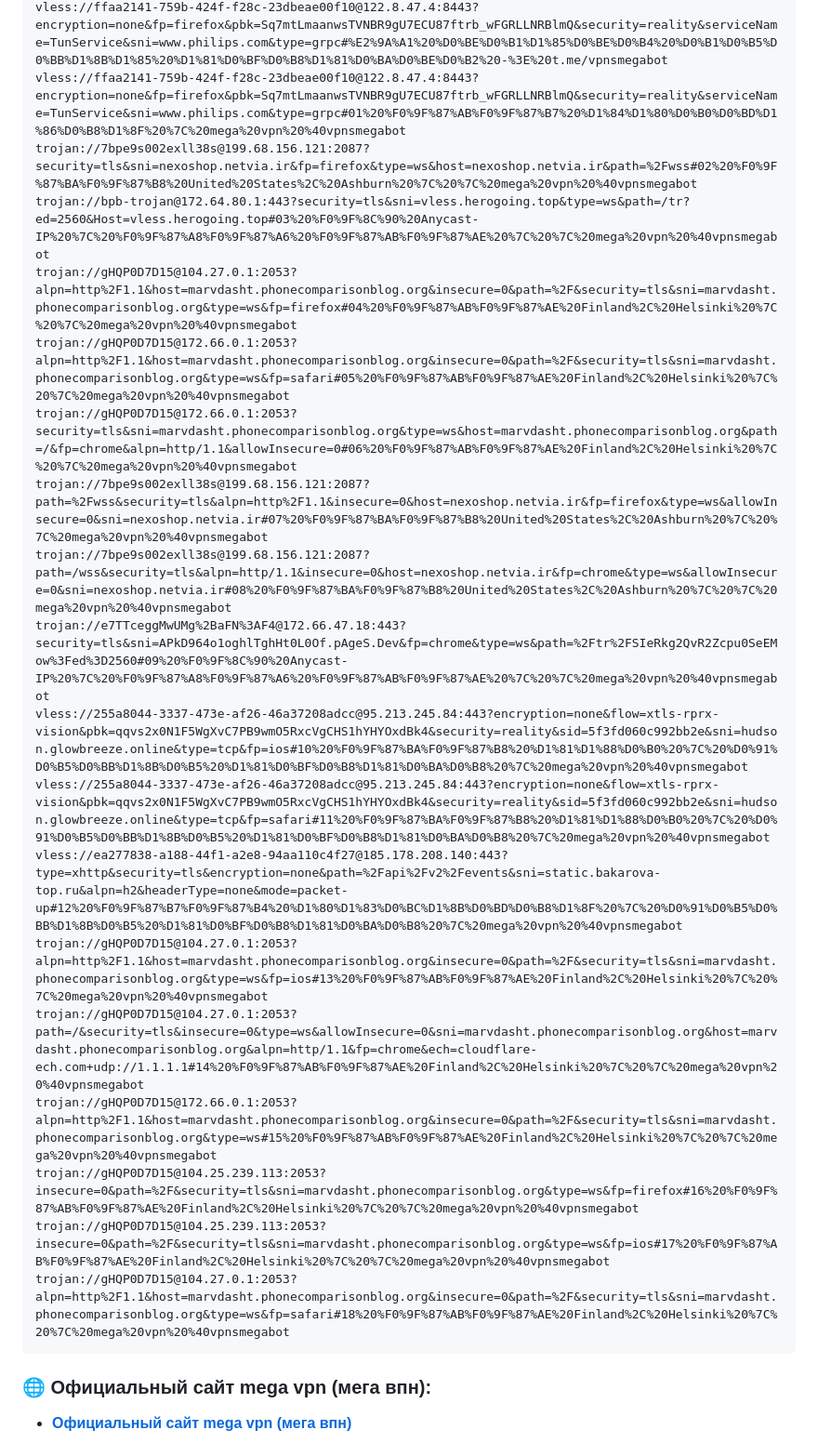
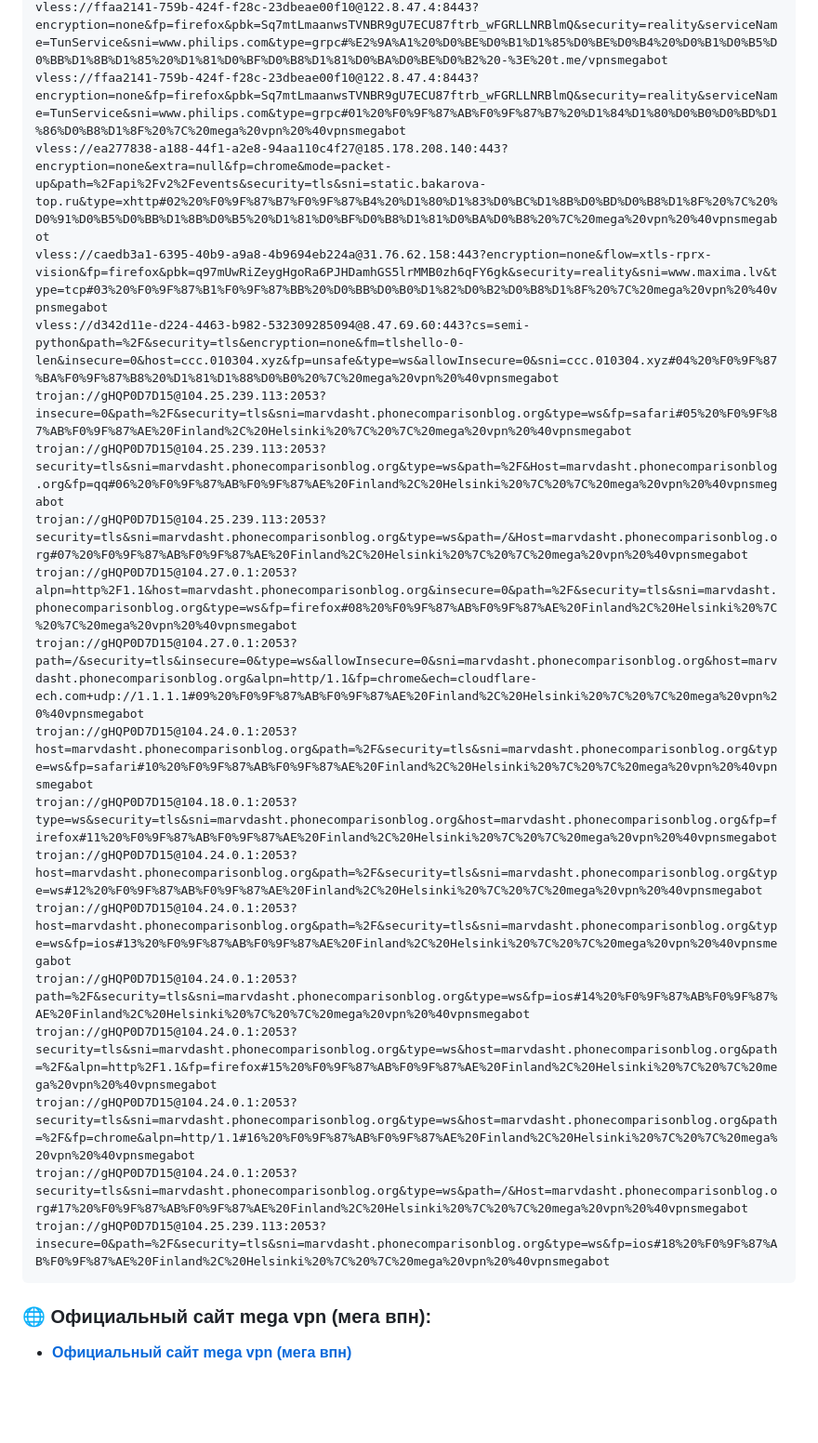
Before and after one commit to Andrejewild/happ-v2rayng-configs, a Markdown page: README.md, the part around one of its changes. Shown at 93% size. Rendered like a GitHub page; blank space fills up the shorter version.

Commit message:
⚡ mega vpn official update (2026-11-06 07:23 MSK) via @vpnsmegabot

````diff
--- a/README.md
+++ b/README.md
@@ -23,23 +23,23 @@
 vless://ffaa2141-759b-424f-f28c-23dbeae00f10@122.8.47.4:8443?encryption=none&fp=firefox&pbk=Sq7mtLmaanwsTVNBR9gU7ECU87ftrb_wFGRLLNRBlmQ&security=reality&serviceName=TunService&sni=www.philips.com&type=grpc#%F0%9F%94%A5%20megavpn%20%28%D0%BC%D0%B5%D0%B3%D0%B0%20%D0%B2%D0%BF%D0%BD%29%20%D0%B2%20%D1%82%D0%B3%20-%3E%20%40vpnsmegabot
 vless://ffaa2141-759b-424f-f28c-23dbeae00f10@122.8.47.4:8443?encryption=none&fp=firefox&pbk=Sq7mtLmaanwsTVNBR9gU7ECU87ftrb_wFGRLLNRBlmQ&security=reality&serviceName=TunService&sni=www.philips.com&type=grpc#%E2%9A%A1%20%D0%BE%D0%B1%D1%85%D0%BE%D0%B4%20%D0%B1%D0%B5%D0%BB%D1%8B%D1%85%20%D1%81%D0%BF%D0%B8%D1%81%D0%BA%D0%BE%D0%B2%20-%3E%20t.me/vpnsmegabot
 vless://ffaa2141-759b-424f-f28c-23dbeae00f10@122.8.47.4:8443?encryption=none&fp=firefox&pbk=Sq7mtLmaanwsTVNBR9gU7ECU87ftrb_wFGRLLNRBlmQ&security=reality&serviceName=TunService&sni=www.philips.com&type=grpc#01%20%F0%9F%87%AB%F0%9F%87%B7%20%D1%84%D1%80%D0%B0%D0%BD%D1%86%D0%B8%D1%8F%20%7C%20mega%20vpn%20%40vpnsmegabot
-trojan://7bpe9s002exll38s@199.68.156.121:2087?security=tls&sni=nexoshop.netvia.ir&fp=firefox&type=ws&host=nexoshop.netvia.ir&path=%2Fwss#02%20%F0%9F%87%BA%F0%9F%87%B8%20United%20States%2C%20Ashburn%20%7C%20%7C%20mega%20vpn%20%40vpnsmegabot
-trojan://bpb-trojan@172.64.80.1:443?security=tls&sni=vless.herogoing.top&type=ws&path=/tr?ed=2560&Host=vless.herogoing.top#03%20%F0%9F%8C%90%20Anycast-IP%20%7C%20%F0%9F%87%A8%F0%9F%87%A6%20%F0%9F%87%AB%F0%9F%87%AE%20%7C%20%7C%20mega%20vpn%20%40vpnsmegabot
-trojan://gHQP0D7D15@104.27.0.1:2053?alpn=http%2F1.1&host=marvdasht.phonecomparisonblog.org&insecure=0&path=%2F&security=tls&sni=marvdasht.phonecomparisonblog.org&type=ws&fp=firefox#04%20%F0%9F%87%AB%F0%9F%87%AE%20Finland%2C%20Helsinki%20%7C%20%7C%20mega%20vpn%20%40vpnsmegabot
-trojan://gHQP0D7D15@172.66.0.1:2053?alpn=http%2F1.1&host=marvdasht.phonecomparisonblog.org&insecure=0&path=%2F&security=tls&sni=marvdasht.phonecomparisonblog.org&type=ws&fp=safari#05%20%F0%9F%87%AB%F0%9F%87%AE%20Finland%2C%20Helsinki%20%7C%20%7C%20mega%20vpn%20%40vpnsmegabot
-trojan://gHQP0D7D15@172.66.0.1:2053?security=tls&sni=marvdasht.phonecomparisonblog.org&type=ws&host=marvdasht.phonecomparisonblog.org&path=/&fp=chrome&alpn=http/1.1&allowInsecure=0#06%20%F0%9F%87%AB%F0%9F%87%AE%20Finland%2C%20Helsinki%20%7C%20%7C%20mega%20vpn%20%40vpnsmegabot
-trojan://7bpe9s002exll38s@199.68.156.121:2087?path=%2Fwss&security=tls&alpn=http%2F1.1&insecure=0&host=nexoshop.netvia.ir&fp=firefox&type=ws&allowInsecure=0&sni=nexoshop.netvia.ir#07%20%F0%9F%87%BA%F0%9F%87%B8%20United%20States%2C%20Ashburn%20%7C%20%7C%20mega%20vpn%20%40vpnsmegabot
-trojan://7bpe9s002exll38s@199.68.156.121:2087?path=/wss&security=tls&alpn=http/1.1&insecure=0&host=nexoshop.netvia.ir&fp=chrome&type=ws&allowInsecure=0&sni=nexoshop.netvia.ir#08%20%F0%9F%87%BA%F0%9F%87%B8%20United%20States%2C%20Ashburn%20%7C%20%7C%20mega%20vpn%20%40vpnsmegabot
-trojan://e7TTceggMwUMg%2BaFN%3AF4@172.66.47.18:443?security=tls&sni=APkD964o1oghlTghHt0L0Of.pAgeS.Dev&fp=chrome&type=ws&path=%2Ftr%2FSIeRkg2QvR2Zcpu0SeEMow%3Fed%3D2560#09%20%F0%9F%8C%90%20Anycast-IP%20%7C%20%F0%9F%87%A8%F0%9F%87%A6%20%F0%9F%87%AB%F0%9F%87%AE%20%7C%20%7C%20mega%20vpn%20%40vpnsmegabot
-vless://255a8044-3337-473e-af26-46a37208adcc@95.213.245.84:443?encryption=none&flow=xtls-rprx-vision&pbk=qqvs2x0N1F5WgXvC7PB9wmO5RxcVgCHS1hYHYOxdBk4&security=reality&sid=5f3fd060c992bb2e&sni=hudson.glowbreeze.online&type=tcp&fp=ios#10%20%F0%9F%87%BA%F0%9F%87%B8%20%D1%81%D1%88%D0%B0%20%7C%20%D0%91%D0%B5%D0%BB%D1%8B%D0%B5%20%D1%81%D0%BF%D0%B8%D1%81%D0%BA%D0%B8%20%7C%20mega%20vpn%20%40vpnsmegabot
-vless://255a8044-3337-473e-af26-46a37208adcc@95.213.245.84:443?encryption=none&flow=xtls-rprx-vision&pbk=qqvs2x0N1F5WgXvC7PB9wmO5RxcVgCHS1hYHYOxdBk4&security=reality&sid=5f3fd060c992bb2e&sni=hudson.glowbreeze.online&type=tcp&fp=safari#11%20%F0%9F%87%BA%F0%9F%87%B8%20%D1%81%D1%88%D0%B0%20%7C%20%D0%91%D0%B5%D0%BB%D1%8B%D0%B5%20%D1%81%D0%BF%D0%B8%D1%81%D0%BA%D0%B8%20%7C%20mega%20vpn%20%40vpnsmegabot
-vless://ea277838-a188-44f1-a2e8-94aa110c4f27@185.178.208.140:443?type=xhttp&security=tls&encryption=none&path=%2Fapi%2Fv2%2Fevents&sni=static.bakarova-top.ru&alpn=h2&headerType=none&mode=packet-up#12%20%F0%9F%87%B7%F0%9F%87%B4%20%D1%80%D1%83%D0%BC%D1%8B%D0%BD%D0%B8%D1%8F%20%7C%20%D0%91%D0%B5%D0%BB%D1%8B%D0%B5%20%D1%81%D0%BF%D0%B8%D1%81%D0%BA%D0%B8%20%7C%20mega%20vpn%20%40vpnsmegabot
-trojan://gHQP0D7D15@104.27.0.1:2053?alpn=http%2F1.1&host=marvdasht.phonecomparisonblog.org&insecure=0&path=%2F&security=tls&sni=marvdasht.phonecomparisonblog.org&type=ws&fp=ios#13%20%F0%9F%87%AB%F0%9F%87%AE%20Finland%2C%20Helsinki%20%7C%20%7C%20mega%20vpn%20%40vpnsmegabot
-trojan://gHQP0D7D15@104.27.0.1:2053?path=/&security=tls&insecure=0&type=ws&allowInsecure=0&sni=marvdasht.phonecomparisonblog.org&host=marvdasht.phonecomparisonblog.org&alpn=http/1.1&fp=chrome&ech=cloudflare-ech.com+udp://1.1.1.1#14%20%F0%9F%87%AB%F0%9F%87%AE%20Finland%2C%20Helsinki%20%7C%20%7C%20mega%20vpn%20%40vpnsmegabot
-trojan://gHQP0D7D15@172.66.0.1:2053?alpn=http%2F1.1&host=marvdasht.phonecomparisonblog.org&insecure=0&path=%2F&security=tls&sni=marvdasht.phonecomparisonblog.org&type=ws#15%20%F0%9F%87%AB%F0%9F%87%AE%20Finland%2C%20Helsinki%20%7C%20%7C%20mega%20vpn%20%40vpnsmegabot
-trojan://gHQP0D7D15@104.25.239.113:2053?insecure=0&path=%2F&security=tls&sni=marvdasht.phonecomparisonblog.org&type=ws&fp=firefox#16%20%F0%9F%87%AB%F0%9F%87%AE%20Finland%2C%20Helsinki%20%7C%20%7C%20mega%20vpn%20%40vpnsmegabot
-trojan://gHQP0D7D15@104.25.239.113:2053?insecure=0&path=%2F&security=tls&sni=marvdasht.phonecomparisonblog.org&type=ws&fp=ios#17%20%F0%9F%87%AB%F0%9F%87%AE%20Finland%2C%20Helsinki%20%7C%20%7C%20mega%20vpn%20%40vpnsmegabot
-trojan://gHQP0D7D15@104.27.0.1:2053?alpn=http%2F1.1&host=marvdasht.phonecomparisonblog.org&insecure=0&path=%2F&security=tls&sni=marvdasht.phonecomparisonblog.org&type=ws&fp=safari#18%20%F0%9F%87%AB%F0%9F%87%AE%20Finland%2C%20Helsinki%20%7C%20%7C%20mega%20vpn%20%40vpnsmegabot
+vless://ea277838-a188-44f1-a2e8-94aa110c4f27@185.178.208.140:443?encryption=none&extra=null&fp=chrome&mode=packet-up&path=%2Fapi%2Fv2%2Fevents&security=tls&sni=static.bakarova-top.ru&type=xhttp#02%20%F0%9F%87%B7%F0%9F%87%B4%20%D1%80%D1%83%D0%BC%D1%8B%D0%BD%D0%B8%D1%8F%20%7C%20%D0%91%D0%B5%D0%BB%D1%8B%D0%B5%20%D1%81%D0%BF%D0%B8%D1%81%D0%BA%D0%B8%20%7C%20mega%20vpn%20%40vpnsmegabot
+vless://caedb3a1-6395-40b9-a9a8-4b9694eb224a@31.76.62.158:443?encryption=none&flow=xtls-rprx-vision&fp=firefox&pbk=q97mUwRiZeygHgoRa6PJHDamhGS5lrMMB0zh6qFY6gk&security=reality&sni=www.maxima.lv&type=tcp#03%20%F0%9F%87%B1%F0%9F%87%BB%20%D0%BB%D0%B0%D1%82%D0%B2%D0%B8%D1%8F%20%7C%20mega%20vpn%20%40vpnsmegabot
+vless://d342d11e-d224-4463-b982-532309285094@8.47.69.60:443?cs=semi-python&path=%2F&security=tls&encryption=none&fm=tlshello-0-len&insecure=0&host=ccc.010304.xyz&fp=unsafe&type=ws&allowInsecure=0&sni=ccc.010304.xyz#04%20%F0%9F%87%BA%F0%9F%87%B8%20%D1%81%D1%88%D0%B0%20%7C%20mega%20vpn%20%40vpnsmegabot
+trojan://gHQP0D7D15@104.25.239.113:2053?insecure=0&path=%2F&security=tls&sni=marvdasht.phonecomparisonblog.org&type=ws&fp=safari#05%20%F0%9F%87%AB%F0%9F%87%AE%20Finland%2C%20Helsinki%20%7C%20%7C%20mega%20vpn%20%40vpnsmegabot
+trojan://gHQP0D7D15@104.25.239.113:2053?security=tls&sni=marvdasht.phonecomparisonblog.org&type=ws&path=%2F&Host=marvdasht.phonecomparisonblog.org&fp=qq#06%20%F0%9F%87%AB%F0%9F%87%AE%20Finland%2C%20Helsinki%20%7C%20%7C%20mega%20vpn%20%40vpnsmegabot
+trojan://gHQP0D7D15@104.25.239.113:2053?security=tls&sni=marvdasht.phonecomparisonblog.org&type=ws&path=/&Host=marvdasht.phonecomparisonblog.org#07%20%F0%9F%87%AB%F0%9F%87%AE%20Finland%2C%20Helsinki%20%7C%20%7C%20mega%20vpn%20%40vpnsmegabot
+trojan://gHQP0D7D15@104.27.0.1:2053?alpn=http%2F1.1&host=marvdasht.phonecomparisonblog.org&insecure=0&path=%2F&security=tls&sni=marvdasht.phonecomparisonblog.org&type=ws&fp=firefox#08%20%F0%9F%87%AB%F0%9F%87%AE%20Finland%2C%20Helsinki%20%7C%20%7C%20mega%20vpn%20%40vpnsmegabot
+trojan://gHQP0D7D15@104.27.0.1:2053?path=/&security=tls&insecure=0&type=ws&allowInsecure=0&sni=marvdasht.phonecomparisonblog.org&host=marvdasht.phonecomparisonblog.org&alpn=http/1.1&fp=chrome&ech=cloudflare-ech.com+udp://1.1.1.1#09%20%F0%9F%87%AB%F0%9F%87%AE%20Finland%2C%20Helsinki%20%7C%20%7C%20mega%20vpn%20%40vpnsmegabot
+trojan://gHQP0D7D15@104.24.0.1:2053?host=marvdasht.phonecomparisonblog.org&path=%2F&security=tls&sni=marvdasht.phonecomparisonblog.org&type=ws&fp=safari#10%20%F0%9F%87%AB%F0%9F%87%AE%20Finland%2C%20Helsinki%20%7C%20%7C%20mega%20vpn%20%40vpnsmegabot
+trojan://gHQP0D7D15@104.18.0.1:2053?type=ws&security=tls&sni=marvdasht.phonecomparisonblog.org&host=marvdasht.phonecomparisonblog.org&fp=firefox#11%20%F0%9F%87%AB%F0%9F%87%AE%20Finland%2C%20Helsinki%20%7C%20%7C%20mega%20vpn%20%40vpnsmegabot
+trojan://gHQP0D7D15@104.24.0.1:2053?host=marvdasht.phonecomparisonblog.org&path=%2F&security=tls&sni=marvdasht.phonecomparisonblog.org&type=ws#12%20%F0%9F%87%AB%F0%9F%87%AE%20Finland%2C%20Helsinki%20%7C%20%7C%20mega%20vpn%20%40vpnsmegabot
+trojan://gHQP0D7D15@104.24.0.1:2053?host=marvdasht.phonecomparisonblog.org&path=%2F&security=tls&sni=marvdasht.phonecomparisonblog.org&type=ws&fp=ios#13%20%F0%9F%87%AB%F0%9F%87%AE%20Finland%2C%20Helsinki%20%7C%20%7C%20mega%20vpn%20%40vpnsmegabot
+trojan://gHQP0D7D15@104.24.0.1:2053?path=%2F&security=tls&sni=marvdasht.phonecomparisonblog.org&type=ws&fp=ios#14%20%F0%9F%87%AB%F0%9F%87%AE%20Finland%2C%20Helsinki%20%7C%20%7C%20mega%20vpn%20%40vpnsmegabot
+trojan://gHQP0D7D15@104.24.0.1:2053?security=tls&sni=marvdasht.phonecomparisonblog.org&type=ws&host=marvdasht.phonecomparisonblog.org&path=%2F&alpn=http%2F1.1&fp=firefox#15%20%F0%9F%87%AB%F0%9F%87%AE%20Finland%2C%20Helsinki%20%7C%20%7C%20mega%20vpn%20%40vpnsmegabot
+trojan://gHQP0D7D15@104.24.0.1:2053?security=tls&sni=marvdasht.phonecomparisonblog.org&type=ws&host=marvdasht.phonecomparisonblog.org&path=%2F&fp=chrome&alpn=http/1.1#16%20%F0%9F%87%AB%F0%9F%87%AE%20Finland%2C%20Helsinki%20%7C%20%7C%20mega%20vpn%20%40vpnsmegabot
+trojan://gHQP0D7D15@104.24.0.1:2053?security=tls&sni=marvdasht.phonecomparisonblog.org&type=ws&path=/&Host=marvdasht.phonecomparisonblog.org#17%20%F0%9F%87%AB%F0%9F%87%AE%20Finland%2C%20Helsinki%20%7C%20%7C%20mega%20vpn%20%40vpnsmegabot
+trojan://gHQP0D7D15@104.25.239.113:2053?insecure=0&path=%2F&security=tls&sni=marvdasht.phonecomparisonblog.org&type=ws&fp=ios#18%20%F0%9F%87%AB%F0%9F%87%AE%20Finland%2C%20Helsinki%20%7C%20%7C%20mega%20vpn%20%40vpnsmegabot
 ```
 
 ### 🌐 Официальный сайт mega vpn (мега впн):
````
Also changed, not shown: other parts of README.md (+1 -1 lines).
